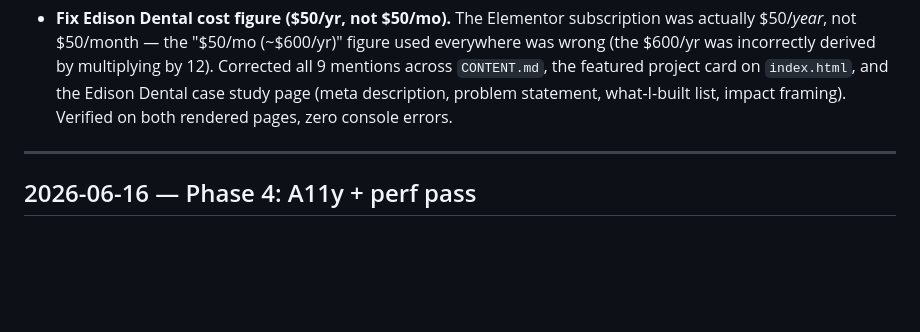
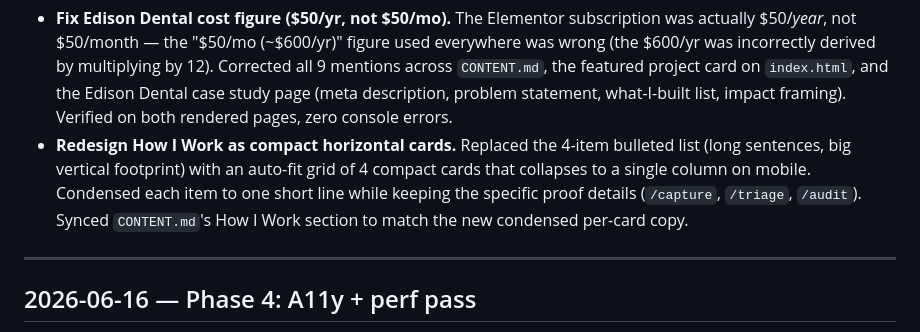
Before and after one commit to mattlau95/portfolio, a Markdown page: docs/devlog.md, the part around the change. GitHub-like rendering; blank space fills up the shorter version.

Commit message:
devlog: log How I Work card redesign under inbox-triage entry

```diff
--- a/docs/devlog.md
+++ b/docs/devlog.md
@@ -19,6 +19,12 @@ polish/content items rather than build-plan phases).
   Dental case study page (meta description, problem statement, what-I-built
   list, impact framing). Verified on both rendered pages, zero console
   errors.
+- **Redesign How I Work as compact horizontal cards.** Replaced the 4-item
+  bulleted list (long sentences, big vertical footprint) with an auto-fit
+  grid of 4 compact cards that collapses to a single column on mobile.
+  Condensed each item to one short line while keeping the specific proof
+  details (`/capture`, `/triage`, `/audit`). Synced `CONTENT.md`'s How I
+  Work section to match the new condensed per-card copy.
 
 ---
 
```
